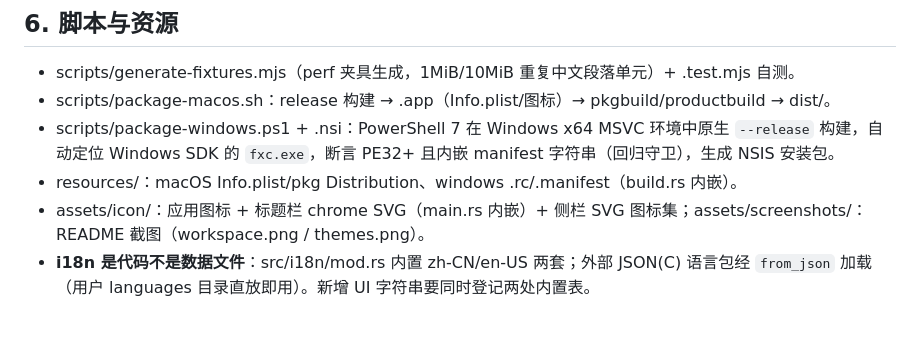
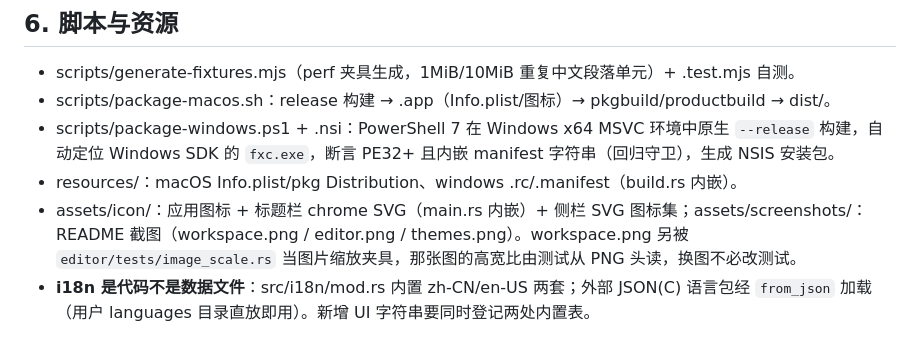
Before and after one commit to sheriby/velora, a Markdown page: docs/architecture/testing-and-build.md, the part around the change. Rendered like a GitHub page.

```diff
--- a/docs/architecture/testing-and-build.md
+++ b/docs/architecture/testing-and-build.md
@@ -68,5 +68,5 @@ cargo test         # 全量；大文档预算测试需要先生成 perf 夹具
 - scripts/package-macos.sh：release 构建 → .app（Info.plist/图标）→ pkgbuild/productbuild → dist/。
 - scripts/package-windows.ps1 + .nsi：PowerShell 7 在 Windows x64 MSVC 环境中原生 `--release` 构建，自动定位 Windows SDK 的 `fxc.exe`，断言 PE32+ 且内嵌 manifest 字符串（回归守卫），生成 NSIS 安装包。
 - resources/：macOS Info.plist/pkg Distribution、windows .rc/.manifest（build.rs 内嵌）。
-- assets/icon/：应用图标 + 标题栏 chrome SVG（main.rs 内嵌）+ 侧栏 SVG 图标集；assets/screenshots/：README 截图（workspace.png / themes.png）。
+- assets/icon/：应用图标 + 标题栏 chrome SVG（main.rs 内嵌）+ 侧栏 SVG 图标集；assets/screenshots/：README 截图（workspace.png / editor.png / themes.png）。workspace.png 另被 `editor/tests/image_scale.rs` 当图片缩放夹具，那张图的高宽比由测试从 PNG 头读，换图不必改测试。
 - **i18n 是代码不是数据文件**：src/i18n/mod.rs 内置 zh-CN/en-US 两套；外部 JSON(C) 语言包经 `from_json` 加载（用户 languages 目录直放即用）。新增 UI 字符串要同时登记两处内置表。
```
Also changed, not shown: README.md (+9 -1 lines), README_CN.md (+9 -1 lines), assets/demo/showcase.md (added, +33 -0 lines), assets/screenshots/editor.png (added), assets/screenshots/workspace.png, 1 other file.
